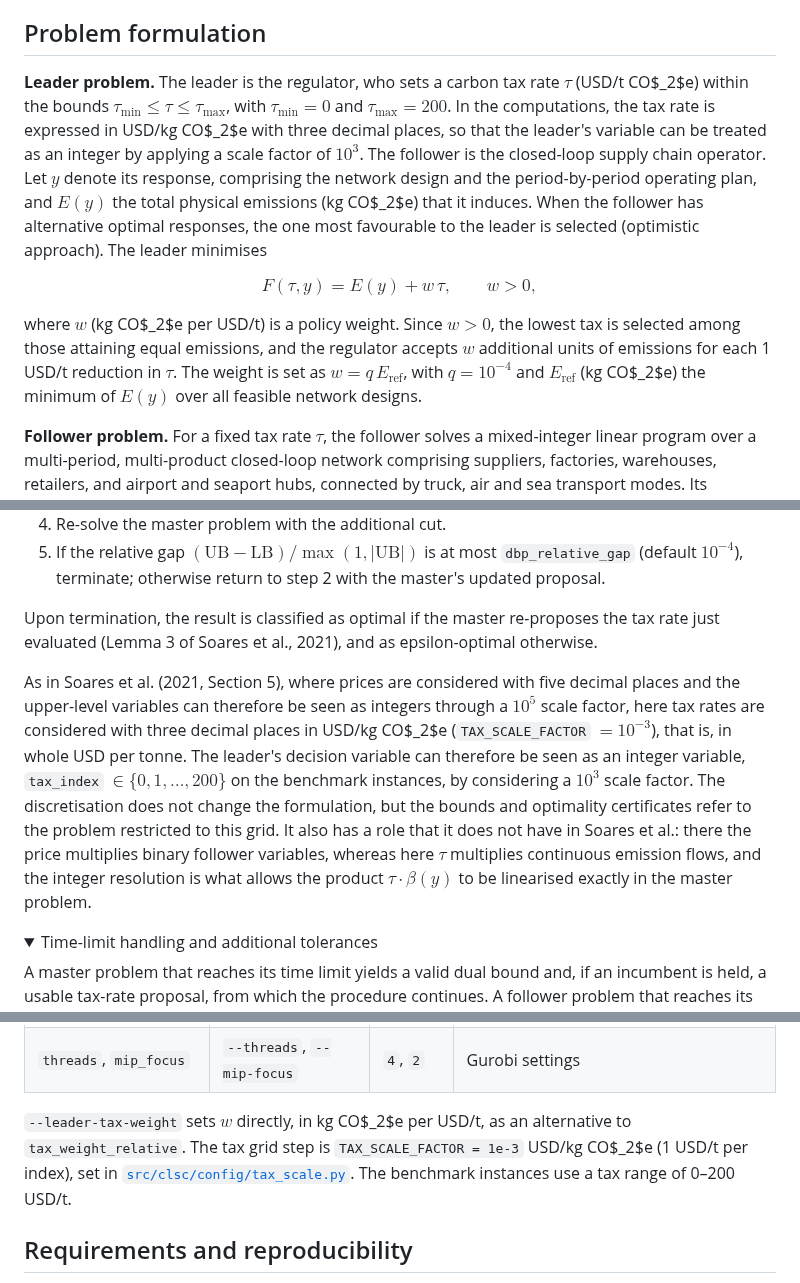
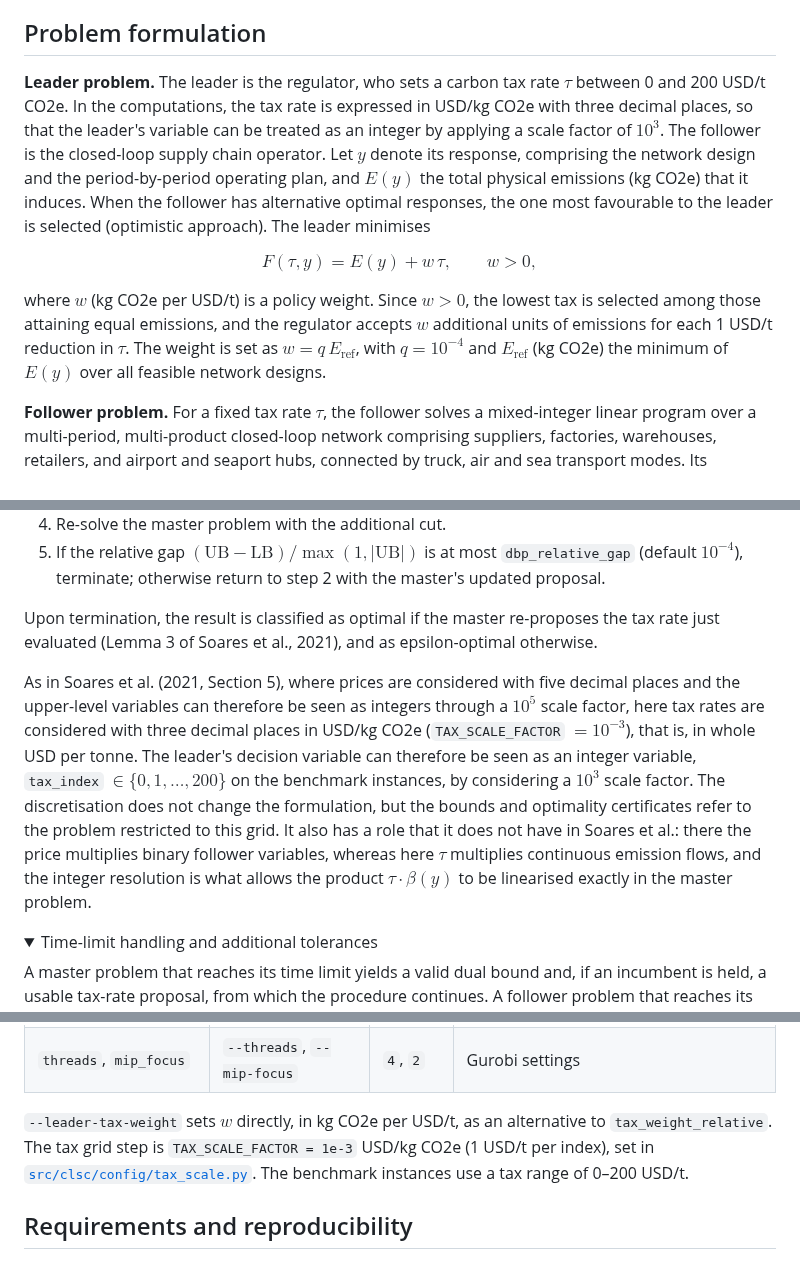
Before and after one commit to marceloalmeidapinto1998/bilevel_carbon-tax_clsc, a Markdown page: README.md, 3 parts joined by grey strips. Drawn GitHub-style; folded sections open.

Commit message:
Use plain text for the tax bounds and CO2e units
Replaces the tau_min <= tau <= tau_max inequality with "between 0 and
200 USD/t CO2e" and CO$_2$e with CO2e, so these parts survive
conversion to plain text.

Co-Authored-By: Claude Sonnet 5.5 <noreply@anthropic.com>

```diff
--- a/README.md
+++ b/README.md
@@ -31,11 +31,11 @@ Each run writes to `results/runs/<dataset>/<instance>/dbp/`. The contents of eac
 
 ## Problem formulation
 
-**Leader problem.** The leader is the regulator, who sets a carbon tax rate $\tau$ (USD/t CO$_2$e) within the bounds $\tau_{\min} \le \tau \le \tau_{\max}$, with $\tau_{\min} = 0$ and $\tau_{\max} = 200$. In the computations, the tax rate is expressed in USD/kg CO$_2$e with three decimal places, so that the leader's variable can be treated as an integer by applying a scale factor of $10^{3}$. The follower is the closed-loop supply chain operator. Let $y$ denote its response, comprising the network design and the period-by-period operating plan, and $E(y)$ the total physical emissions (kg CO$_2$e) that it induces. When the follower has alternative optimal responses, the one most favourable to the leader is selected (optimistic approach). The leader minimises
+**Leader problem.** The leader is the regulator, who sets a carbon tax rate $\tau$ between 0 and 200 USD/t CO2e. In the computations, the tax rate is expressed in USD/kg CO2e with three decimal places, so that the leader's variable can be treated as an integer by applying a scale factor of $10^{3}$. The follower is the closed-loop supply chain operator. Let $y$ denote its response, comprising the network design and the period-by-period operating plan, and $E(y)$ the total physical emissions (kg CO2e) that it induces. When the follower has alternative optimal responses, the one most favourable to the leader is selected (optimistic approach). The leader minimises
 
 $$F(\tau, y) = E(y) + w \, \tau, \qquad w > 0,$$
 
-where $w$ (kg CO$_2$e per USD/t) is a policy weight. Since $w > 0$, the lowest tax is selected among those attaining equal emissions, and the regulator accepts $w$ additional units of emissions for each 1 USD/t reduction in $\tau$. The weight is set as $w = q \, E_{\text{ref}}$, with $q = 10^{-4}$ and $E_{\text{ref}}$ (kg CO$_2$e) the minimum of $E(y)$ over all feasible network designs.
+where $w$ (kg CO2e per USD/t) is a policy weight. Since $w > 0$, the lowest tax is selected among those attaining equal emissions, and the regulator accepts $w$ additional units of emissions for each 1 USD/t reduction in $\tau$. The weight is set as $w = q \, E_{\text{ref}}$, with $q = 10^{-4}$ and $E_{\text{ref}}$ (kg CO2e) the minimum of $E(y)$ over all feasible network designs.
 
 **Follower problem.** For a fixed tax rate $\tau$, the follower solves a mixed-integer linear program over a multi-period, multi-product closed-loop network comprising suppliers, factories, warehouses, retailers, and airport and seaport hubs, connected by truck, air and sea transport modes. Its decisions comprise:
 
@@ -62,7 +62,7 @@ The bilevel problem is solved with the Deterministic Bounding Procedure (DBP) of
 
 Upon termination, the result is classified as optimal if the master re-proposes the tax rate just evaluated (Lemma 3 of Soares et al., 2021), and as epsilon-optimal otherwise.
 
-As in Soares et al. (2021, Section 5), where prices are considered with five decimal places and the upper-level variables can therefore be seen as integers through a $10^5$ scale factor, here tax rates are considered with three decimal places in USD/kg CO$_2$e (`TAX_SCALE_FACTOR` $= 10^{-3}$), that is, in whole USD per tonne. The leader's decision variable can therefore be seen as an integer variable, `tax_index` $\in \{0, 1, \dots, 200\}$ on the benchmark instances, by considering a $10^3$ scale factor. The discretisation does not change the formulation, but the bounds and optimality certificates refer to the problem restricted to this grid. It also has a role that it does not have in Soares et al.: there the price multiplies binary follower variables, whereas here $\tau$ multiplies continuous emission flows, and the integer resolution is what allows the product $\tau \cdot \beta(y)$ to be linearised exactly in the master problem.
+As in Soares et al. (2021, Section 5), where prices are considered with five decimal places and the upper-level variables can therefore be seen as integers through a $10^5$ scale factor, here tax rates are considered with three decimal places in USD/kg CO2e (`TAX_SCALE_FACTOR` $= 10^{-3}$), that is, in whole USD per tonne. The leader's decision variable can therefore be seen as an integer variable, `tax_index` $\in \{0, 1, \dots, 200\}$ on the benchmark instances, by considering a $10^3$ scale factor. The discretisation does not change the formulation, but the bounds and optimality certificates refer to the problem restricted to this grid. It also has a role that it does not have in Soares et al.: there the price multiplies binary follower variables, whereas here $\tau$ multiplies continuous emission flows, and the integer resolution is what allows the product $\tau \cdot \beta(y)$ to be linearised exactly in the master problem.
 
 <details>
 <summary>Time-limit handling and additional tolerances</summary>
@@ -150,7 +150,7 @@ The method's defaults are specified in [`src/clsc/config/defaults.py`](src/clsc/
 | `tax_weight_relative` | `--leader-tax-weight-relative` | `1e-4` | $q$ in $w = q \cdot E_{\text{ref}}$ (see "Problem formulation") |
 | `threads`, `mip_focus` | `--threads`, `--mip-focus` | `4`, `2` | Gurobi settings |
 
-`--leader-tax-weight` sets $w$ directly, in kg CO$_2$e per USD/t, as an alternative to `tax_weight_relative`. The tax grid step is `TAX_SCALE_FACTOR = 1e-3` USD/kg CO$_2$e (1 USD/t per index), set in [`src/clsc/config/tax_scale.py`](src/clsc/config/tax_scale.py). The benchmark instances use a tax range of 0–200 USD/t.
+`--leader-tax-weight` sets $w$ directly, in kg CO2e per USD/t, as an alternative to `tax_weight_relative`. The tax grid step is `TAX_SCALE_FACTOR = 1e-3` USD/kg CO2e (1 USD/t per index), set in [`src/clsc/config/tax_scale.py`](src/clsc/config/tax_scale.py). The benchmark instances use a tax range of 0–200 USD/t.
 
 ## Requirements and reproducibility
 
```
